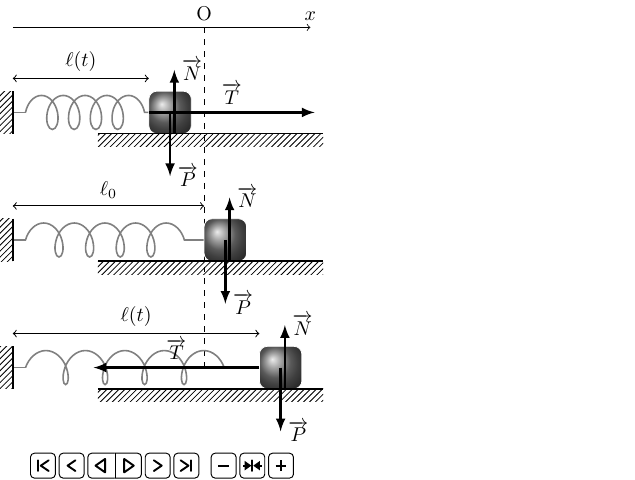
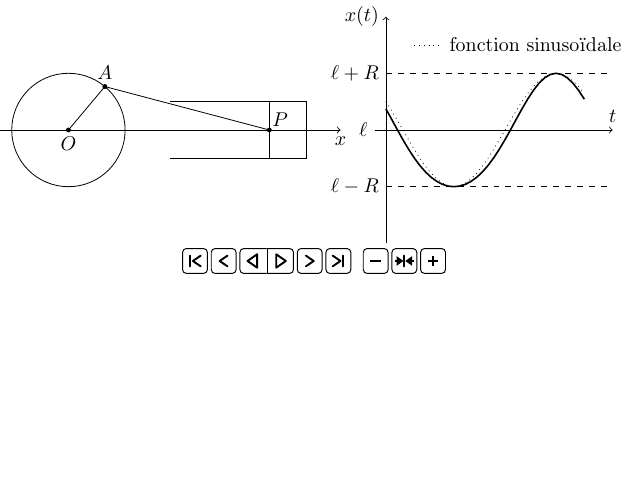
Before and after one commit to jjfPCSI1/animations_latex, a LaTeX figure (minimaliste.tex, which reads PS/animation_tchoutchou.tex): the whole page, the shorter picture padded with empty space. Compiled offline with pdfLaTeX; the source files are stored in an older character set and shown here as Unicode.

Commit message:
Ajout animation système bielle-manivelle

```diff
--- /dev/null
+++ b/PS/animation_tchoutchou.tex
@@ -0,0 +1,58 @@
+\begin{animateinline}[final,autoplay,loop,controls,poster=last]{10}
+    \multiframe{36}{rangle=60+10}{
+    	\begin{tikzpicture}[declare function = {
+    	  xA(\t) = \R*cos(\t) ;
+    	  yA(\t) = \R*sin(\t) ;
+    	  xP(\t) = xA(\t) + sqrt(\ELL^2 - (yA(\t))^2) ;
+    	}]
+    	% Les constantes
+        \pgfmathsetmacro{\rangleSTART}{60}
+    	\pgfmathsetmacro{\R}{1}
+    	\pgfmathsetmacro{\ELL}{3*\R}
+
+    	% On commence par planter le décor
+    	% L'axe:
+    	\draw [->] ({-1.2*\R},0) -- ({1.2*(\ELL+\R)},0) node [below] {$x$} ;
+    	% La roue
+    	\draw (0,0) circle (\R) ;
+    	\filldraw (0,0) circle (1pt) node [below] {$O$} ;
+    	% Le cylindre du piston
+    	\draw ({\ELL+\R - 2.2*\R},{\R/2}) -- ({1.05*(\ELL+\R)},{\R/2})
+    	 -- ({1.05*(\ELL+\R)},{-\R/2}) -- ({\ELL+\R - 2.2*\R},{-\R/2}) ;
+
+    	% Le point A qui se balade sur le cercle
+    	\coordinate (A) at ({xA(\rangle)},{yA(\rangle)}) ;
+    	\filldraw (A) circle (1pt) node [above] {$A$} ;
+
+    	% Le point P sur le piston
+    	\coordinate (P) at ({xP(\rangle)},0) ;
+    	\filldraw (P) circle (1pt) node [above right=-2pt] {$P$} ;
+    	\draw ($(P)-(0,{\R/2})$) -- ($(P)+(0,{\R/2})$) ;
+
+    	% Les liaisons
+    	\draw (0,0) -- (A) -- (P) ;
+
+    	% Dessinons l'évolution au cours du temps
+    	\begin{scope}[shift={({1.4*(\ELL+\R)},{-\ELL})}]
+    	    \draw [->] (0,{\ELL-2}) -- (0,{\ELL+2}) node [left] {$x(t)$};
+    	    \draw [->] (-0.2,\ELL) node [left] {$\ell$} -- (4,\ELL) node [above] {$t$};
+    	    \draw [dashed] (0,{\ELL+\R}) node [left] {$\ell+R$} -- (4,{\ELL+\R}) ;
+    	    \draw [dashed] (0,{\ELL-\R}) node [left] {$\ell-R$} -- (4,{\ELL-\R}) ;
+    	    \pgfmathsetmacro{\tmax}{int((\rangle-\rangleSTART)/10)}
+    	    \draw [thick] (0,{xP(\rangleSTART)})
+    	       \foreach \t in {0,...,\tmax} {
+    	         -- ({\t/10},{xP(\t*10+\rangleSTART)})
+    	       }
+    	       ;
+    	    \draw [dotted] (0,{\ELL+xA(\rangleSTART)})
+    	       \foreach \t in {0,...,\tmax} {
+    	         -- ({\t/10},{\ELL+xA(\t*10+\rangleSTART)})
+    	       }
+    	       ;
+    	    \draw [dotted] (0.5,{\ELL+1.5*\R}) --++ (0.5,0) node [right] {fonction sinusoïdale} ;
+    	\end{scope}
+
+
+    	\end{tikzpicture}
+    }
+\end{animateinline}
--- a/minimaliste.tex
+++ b/minimaliste.tex
@@ -5,6 +5,7 @@
 
 \begin{document}
 
-\input{PS/animation_ressort_horizontal.tex}
+%\input{PS/animation_ressort_horizontal.tex}
+\input{PS/animation_tchoutchou.tex}
 
 \end{document}
```
Also changed, not shown: minimaliste.pdf.
